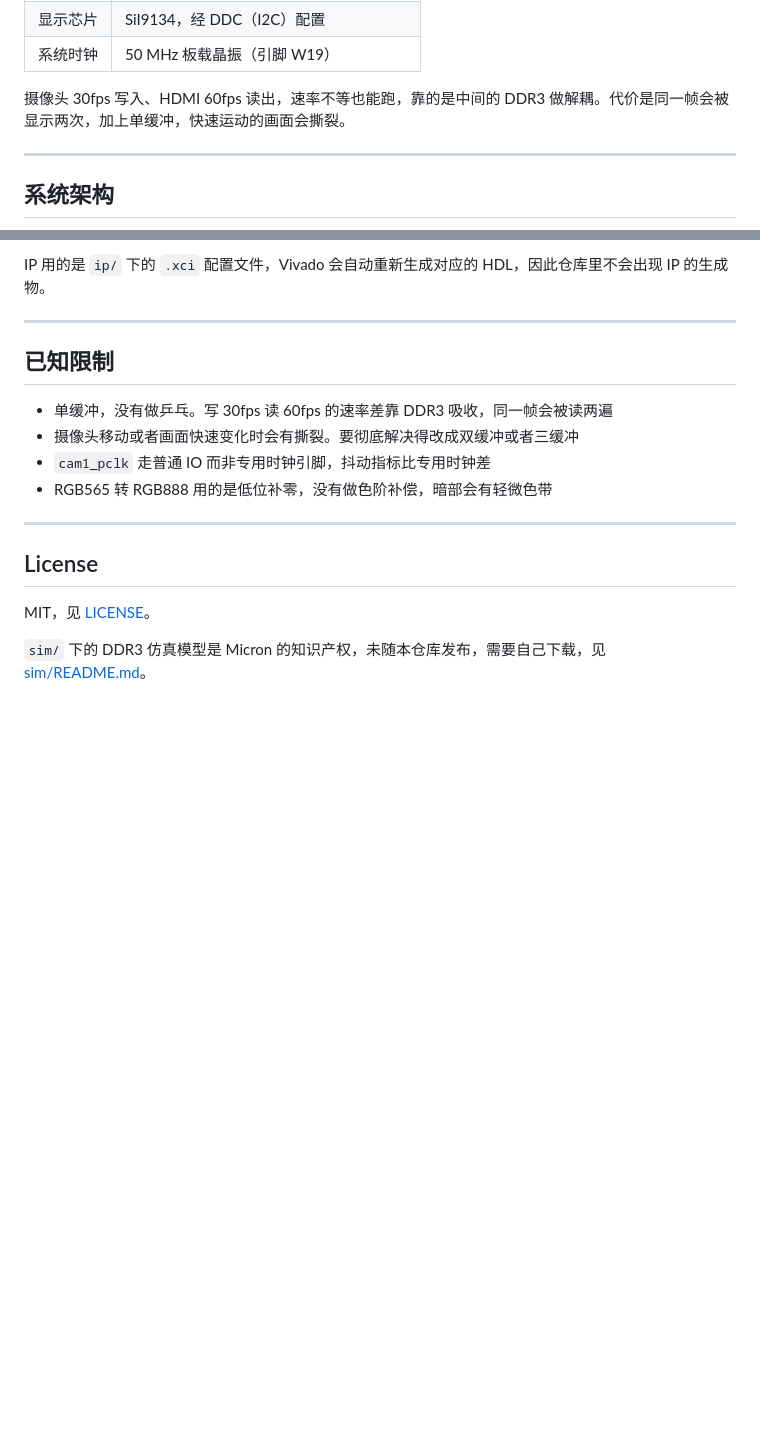
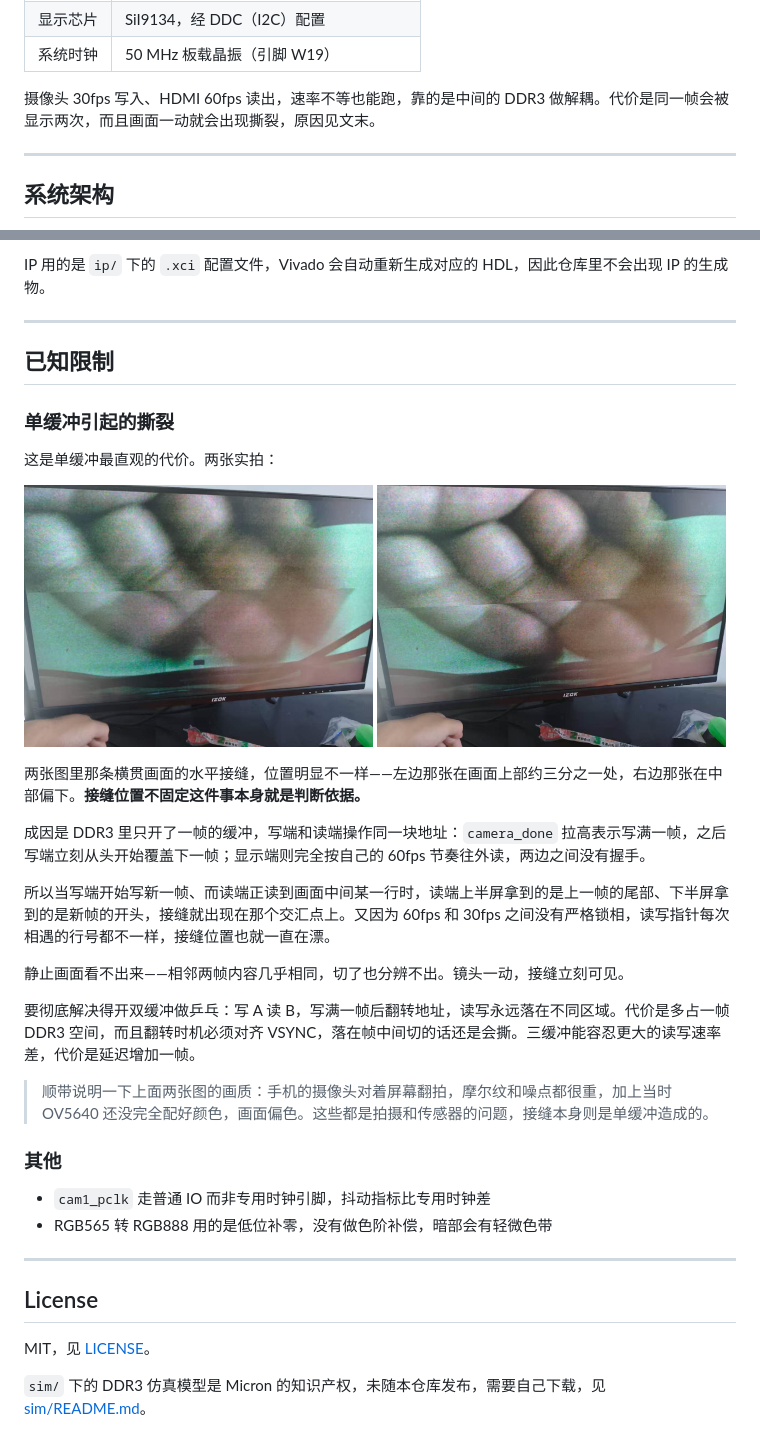
Before and after one commit to hk-2001/ov5640_ddr3_hdmi_single, a Markdown page: README.md, 2 parts joined by grey strips. Rendered like a GitHub page; pictures changed too: DEBUG/demo_tearing_lower.jpg (added), DEBUG/demo_tearing_upper.jpg (added); blank space fills up the shorter version.

Commit message:
docs: 补充单缓冲撕裂现象实拍与成因分析
两张实拍图的接缝位置分别在画面上部与中部偏下，位置不固定正说明了
读写指针未按 VSYNC 对齐而是随机相遇。补上成因分析与双缓冲解决思路。

```diff
--- a/README.md
+++ b/README.md
@@ -32,7 +32,7 @@ ILA 抓的 HDMI 输出侧时序，从上到下是 `hdmi_out_clk`、`hsync`、`vs
 | 显示芯片 | SiI9134，经 DDC（I2C）配置 |
 | 系统时钟 | 50 MHz 板载晶振（引脚 W19） |
 
-摄像头 30fps 写入、HDMI 60fps 读出，速率不等也能跑，靠的是中间的 DDR3 做解耦。代价是同一帧会被显示两次，加上单缓冲，快速运动的画面会撕裂。
+摄像头 30fps 写入、HDMI 60fps 读出，速率不等也能跑，靠的是中间的 DDR3 做解耦。代价是同一帧会被显示两次，而且画面一动就会出现撕裂，原因见文末。
 
 ---
 
@@ -193,8 +193,26 @@ IP 用的是 `ip/` 下的 `.xci` 配置文件，Vivado 会自动重新生成对
 
 ## 已知限制
 
-- 单缓冲，没有做乒乓。写 30fps 读 60fps 的速率差靠 DDR3 吸收，同一帧会被读两遍
-- 摄像头移动或者画面快速变化时会有撕裂。要彻底解决得改成双缓冲或者三缓冲
+### 单缓冲引起的撕裂
+
+这是单缓冲最直观的代价。两张实拍：
+
+<img src="DEBUG/demo_tearing_upper.jpg" width="49%"> <img src="DEBUG/demo_tearing_lower.jpg" width="49%">
+
+两张图里那条横贯画面的水平接缝，位置明显不一样——左边那张在画面上部约三分之一处，右边那张在中部偏下。**接缝位置不固定这件事本身就是判断依据。**
+
+成因是 DDR3 里只开了一帧的缓冲，写端和读端操作同一块地址：`camera_done` 拉高表示写满一帧，之后写端立刻从头开始覆盖下一帧；显示端则完全按自己的 60fps 节奏往外读，两边之间没有握手。
+
+所以当写端开始写新一帧、而读端正读到画面中间某一行时，读端上半屏拿到的是上一帧的尾部、下半屏拿到的是新帧的开头，接缝就出现在那个交汇点上。又因为 60fps 和 30fps 之间没有严格锁相，读写指针每次相遇的行号都不一样，接缝位置也就一直在漂。
+
+静止画面看不出来——相邻两帧内容几乎相同，切了也分辨不出。镜头一动，接缝立刻可见。
+
+要彻底解决得开双缓冲做乒乓：写 A 读 B，写满一帧后翻转地址，读写永远落在不同区域。代价是多占一帧 DDR3 空间，而且翻转时机必须对齐 VSYNC，落在帧中间切的话还是会撕。三缓冲能容忍更大的读写速率差，代价是延迟增加一帧。
+
+> 顺带说明一下上面两张图的画质：手机的摄像头对着屏幕翻拍，摩尔纹和噪点都很重，加上当时 OV5640 还没完全配好颜色，画面偏色。这些都是拍摄和传感器的问题，接缝本身则是单缓冲造成的。
+
+### 其他
+
 - `cam1_pclk` 走普通 IO 而非专用时钟引脚，抖动指标比专用时钟差
 - RGB565 转 RGB888 用的是低位补零，没有做色阶补偿，暗部会有轻微色带
 
```
